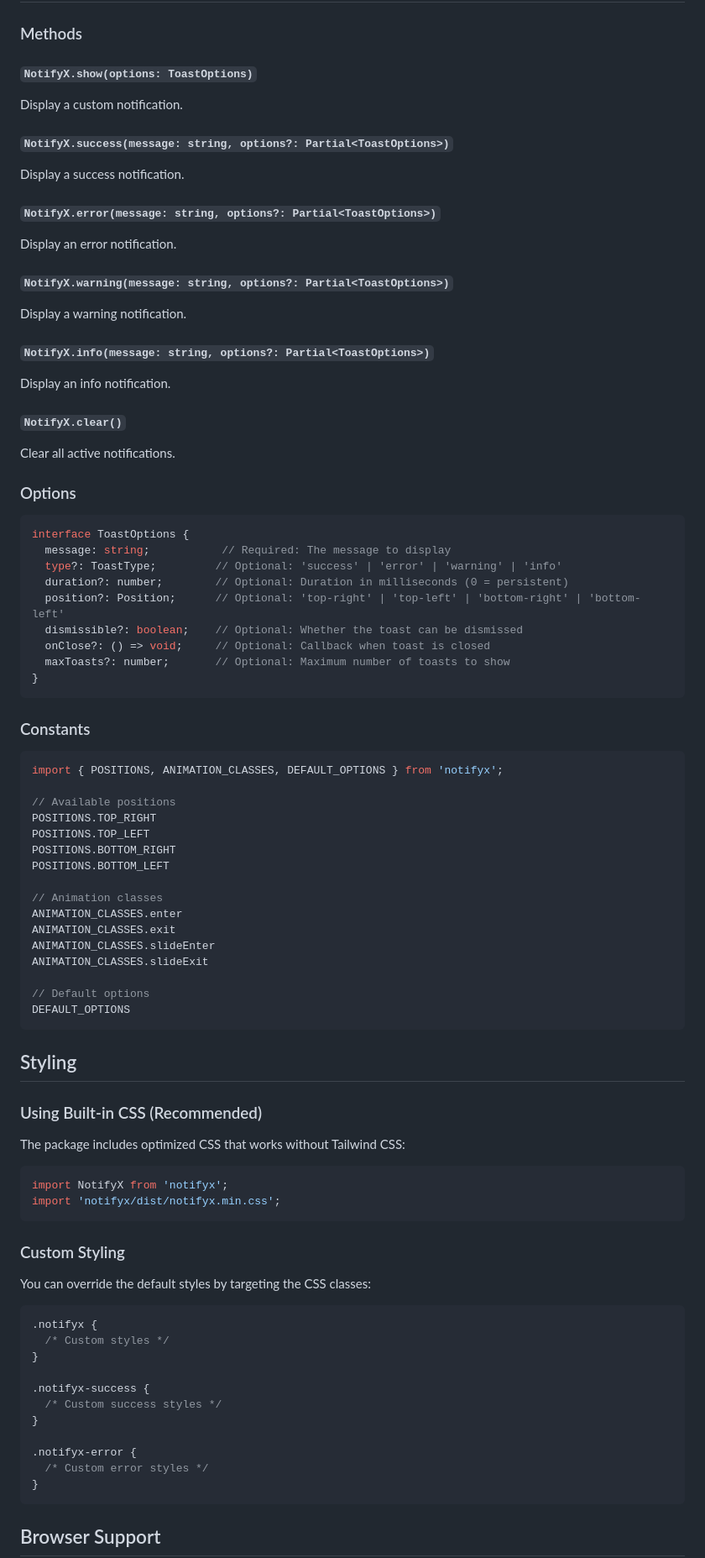
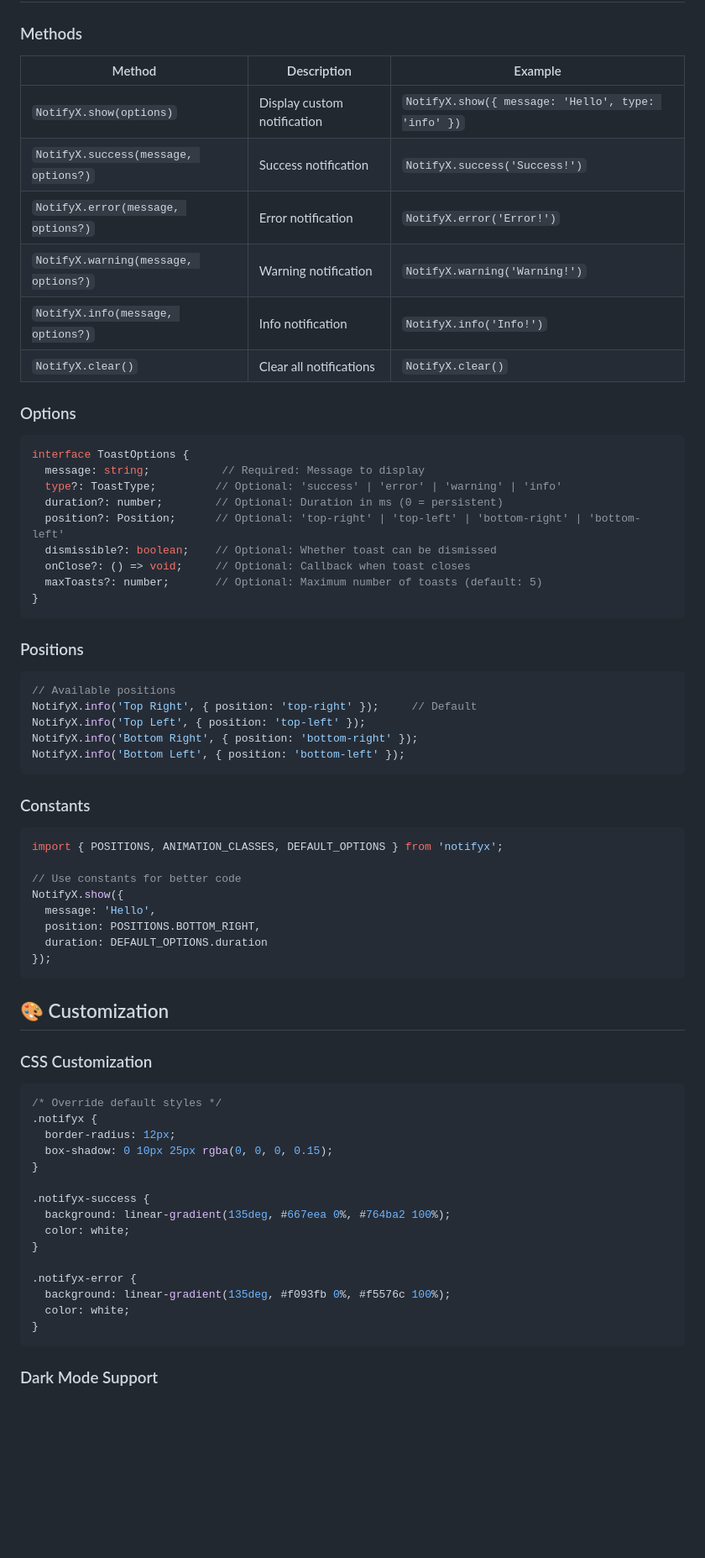
Before and after one commit to awalhadi/notifyx, a Markdown page: README.md, the part around the change printed below. Shown: that part at 84% size. Drawn GitHub-style; blank space fills up the shorter version.

````diff
--- a/README.md
+++ b/README.md
@@ -131,87 +169,73 @@ NotifyX.clear();
 
 ### Methods
 
-#### `NotifyX.show(options: ToastOptions)`
-Display a custom notification.
-
-#### `NotifyX.success(message: string, options?: Partial<ToastOptions>)`
-Display a success notification.
-
-#### `NotifyX.error(message: string, options?: Partial<ToastOptions>)`
-Display an error notification.
-
-#### `NotifyX.warning(message: string, options?: Partial<ToastOptions>)`
-Display a warning notification.
-
-#### `NotifyX.info(message: string, options?: Partial<ToastOptions>)`
-Display an info notification.
-
-#### `NotifyX.clear()`
-Clear all active notifications.
+| Method | Description | Example |
+|--------|-------------|---------|
+| `NotifyX.show(options)` | Display custom notification | `NotifyX.show({ message: 'Hello', type: 'info' })` |
+| `NotifyX.success(message, options?)` | Success notification | `NotifyX.success('Success!')` |
+| `NotifyX.error(message, options?)` | Error notification | `NotifyX.error('Error!')` |
+| `NotifyX.warning(message, options?)` | Warning notification | `NotifyX.warning('Warning!')` |
+| `NotifyX.info(message, options?)` | Info notification | `NotifyX.info('Info!')` |
+| `NotifyX.clear()` | Clear all notifications | `NotifyX.clear()` |
 
 ### Options
 
 ```typescript
 interface ToastOptions {
-  message: string;           // Required: The message to display
+  message: string;           // Required: Message to display
   type?: ToastType;         // Optional: 'success' | 'error' | 'warning' | 'info'
-  duration?: number;        // Optional: Duration in milliseconds (0 = persistent)
+  duration?: number;        // Optional: Duration in ms (0 = persistent)
   position?: Position;      // Optional: 'top-right' | 'top-left' | 'bottom-right' | 'bottom-left'
-  dismissible?: boolean;    // Optional: Whether the toast can be dismissed
-  onClose?: () => void;     // Optional: Callback when toast is closed
-  maxToasts?: number;       // Optional: Maximum number of toasts to show
+  dismissible?: boolean;    // Optional: Whether toast can be dismissed
+  onClose?: () => void;     // Optional: Callback when toast closes
+  maxToasts?: number;       // Optional: Maximum number of toasts (default: 5)
 }
+```
+
+### Positions
+
+```javascript
+// Available positions
+NotifyX.info('Top Right', { position: 'top-right' });     // Default
+NotifyX.info('Top Left', { position: 'top-left' });
+NotifyX.info('Bottom Right', { position: 'bottom-right' });
+NotifyX.info('Bottom Left', { position: 'bottom-left' });
 ```
 
 ### Constants
 
-```typescript
+```javascript
 import { POSITIONS, ANIMATION_CLASSES, DEFAULT_OPTIONS } from 'notifyx';
 
-// Available positions
-POSITIONS.TOP_RIGHT
-POSITIONS.TOP_LEFT
-POSITIONS.BOTTOM_RIGHT
-POSITIONS.BOTTOM_LEFT
-
-// Animation classes
-ANIMATION_CLASSES.enter
-ANIMATION_CLASSES.exit
-ANIMATION_CLASSES.slideEnter
-ANIMATION_CLASSES.slideExit
-
-// Default options
-DEFAULT_OPTIONS
+// Use constants for better code
+NotifyX.show({
+  message: 'Hello',
+  position: POSITIONS.BOTTOM_RIGHT,
+  duration: DEFAULT_OPTIONS.duration
+});
 ```
 
-## Styling
+## 🎨 Customization
 
-### Using Built-in CSS (Recommended)
-
-The package includes optimized CSS that works without Tailwind CSS:
-
-```javascript
-import NotifyX from 'notifyx';
-import 'notifyx/dist/notifyx.min.css';
-```
-
-### Custom Styling
-
-You can override the default styles by targeting the CSS classes:
+### CSS Customization
 
 ```css
+/* Override default styles */
 .notifyx {
-  /* Custom styles */
+  border-radius: 12px;
+  box-shadow: 0 10px 25px rgba(0, 0, 0, 0.15);
 }
 
 .notifyx-success {
-  /* Custom success styles */
+  background: linear-gradient(135deg, #667eea 0%, #764ba2 100%);
+  color: white;
 }
 
 .notifyx-error {
-  /* Custom error styles */
+  background: linear-gradient(135deg, #f093fb 0%, #f5576c 100%);
+  color: white;
 }
 ```
 
-## Browser Support
+### Dark Mode Support
 
````
Also changed, not shown: other parts of README.md (+275 -103 lines).
